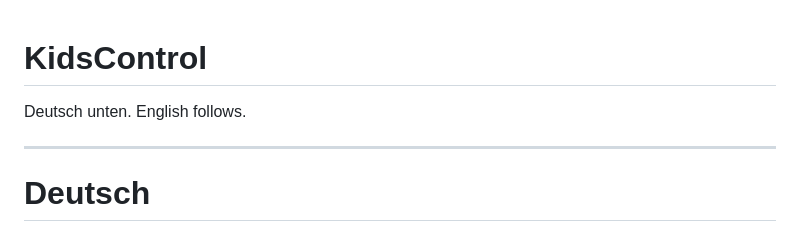
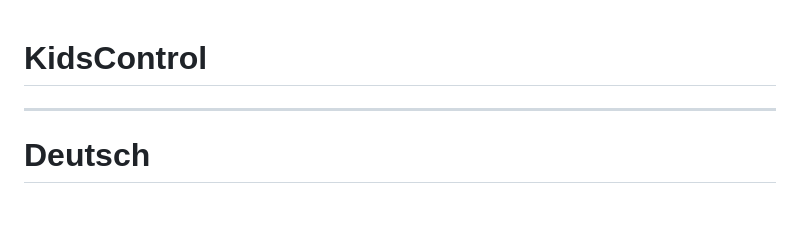
Before and after one commit to Goitonthefloor/Kids-Control, a Markdown page: README.md, the part around the change. Drawn GitHub-style; blank space fills up the shorter version.

Commit message:
Remove English introduction from README

```diff
--- a/README.md
+++ b/README.md
@@ -1,6 +1,4 @@
 # KidsControl
-
-Deutsch unten. English follows.
 
 ---
 
```
